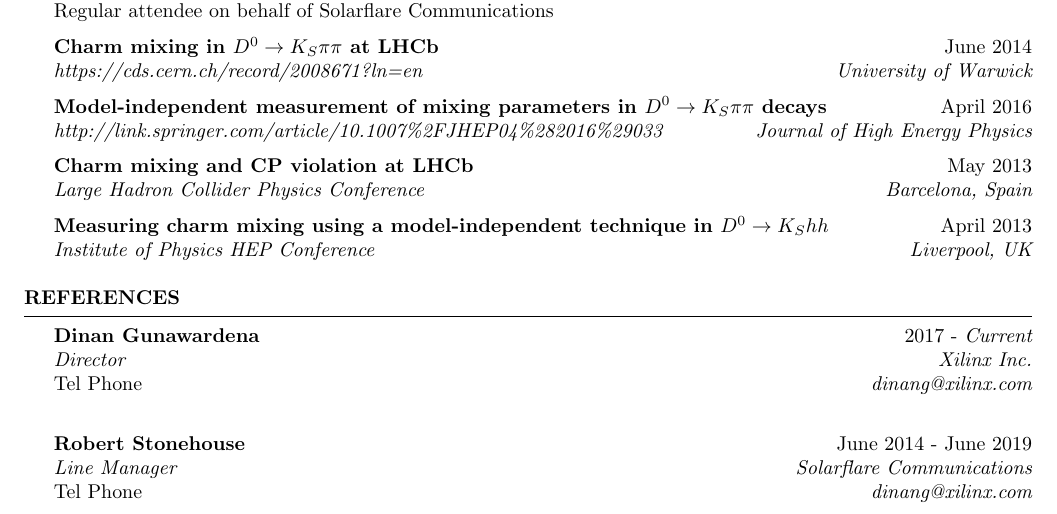
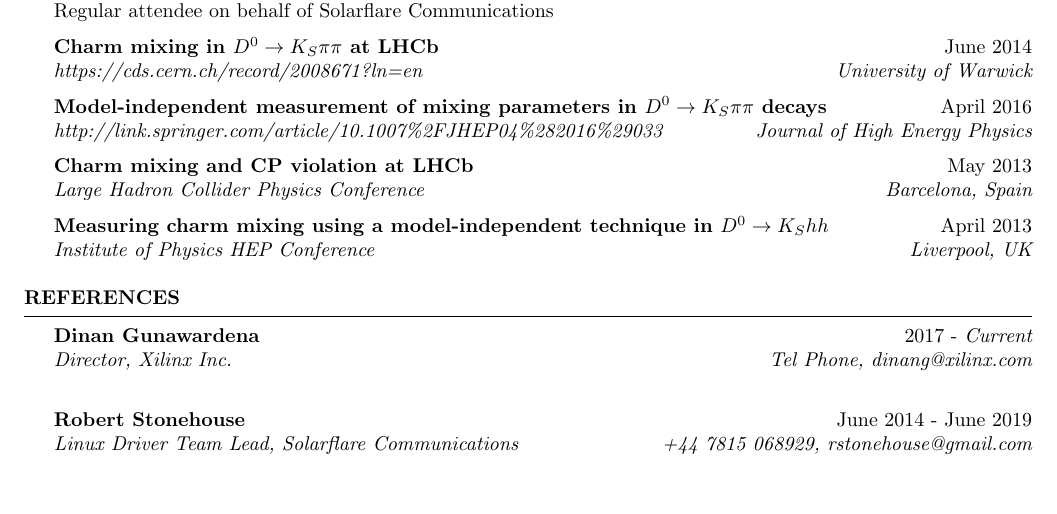
Before and after one commit to Azurithenkel/resume, a LaTeX CV (corp.tex): part of page 2 of 2, cut so that both start at the same text, the shorter picture padded with empty space. Compiled offline with pdfLaTeX.

Commit message:
Amend contact info for references

```diff
--- a/corp.tex
+++ b/corp.tex
@@ -133,12 +133,10 @@
 
 \begin{rSection}{References}
   {\bf Dinan Gunawardena} \hfill {2017 -  \it Current} \\
-  {\it Director} \hfill {\it Xilinx Inc.} \\
-  Tel Phone \hfill {\it dinang@xilinx.com} \\
+  {\it Director, Xilinx Inc.} \hfill {\it Tel Phone, dinang@xilinx.com} \\
 
   {\bf Robert Stonehouse} \hfill {June 2014 -  June 2019} \\
-  {\it Line Manager} \hfill {\it Solarflare Communications} \\
-  Tel Phone \hfill {\it dinang@xilinx.com} \\
+  {\it Linux Driver Team Lead, Solarflare Communications} \hfill {\it +44 7815 068929, rstonehouse@gmail.com} \\
 
 \end{rSection}
 
```
